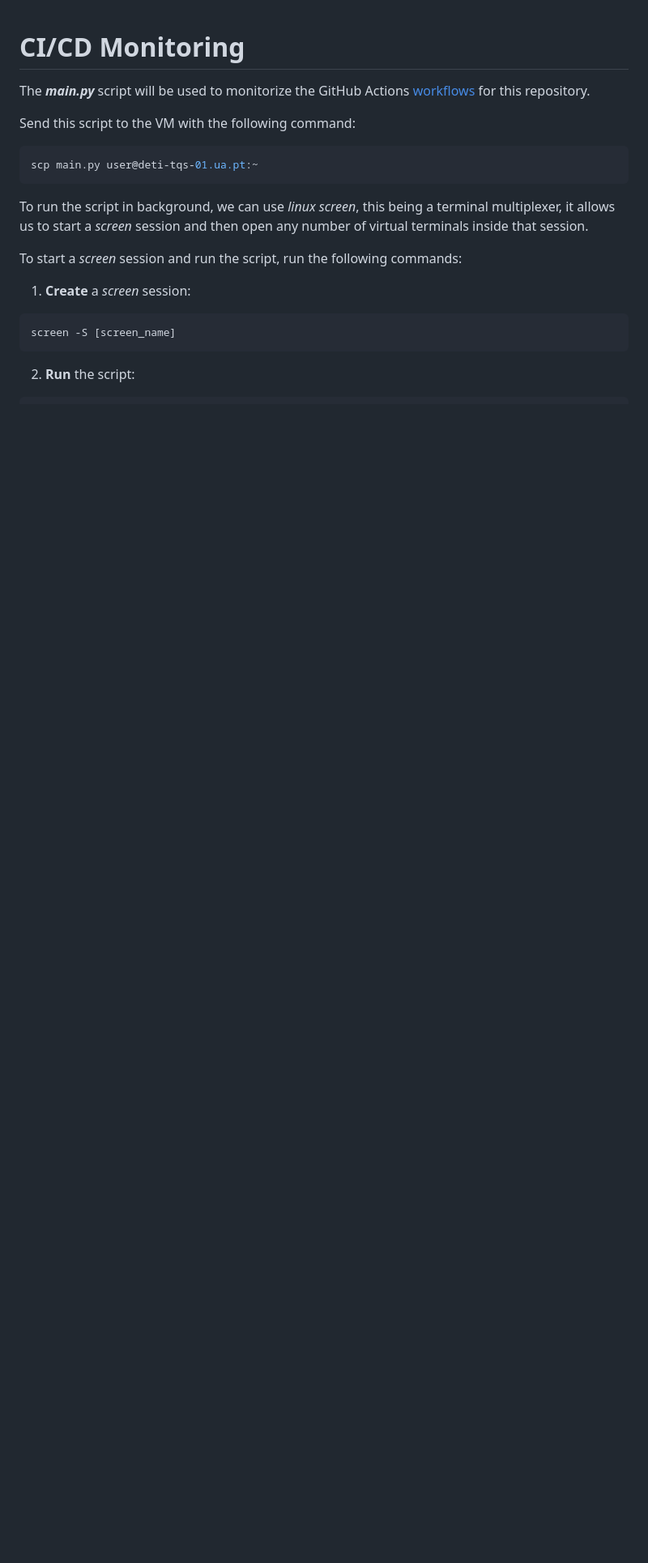
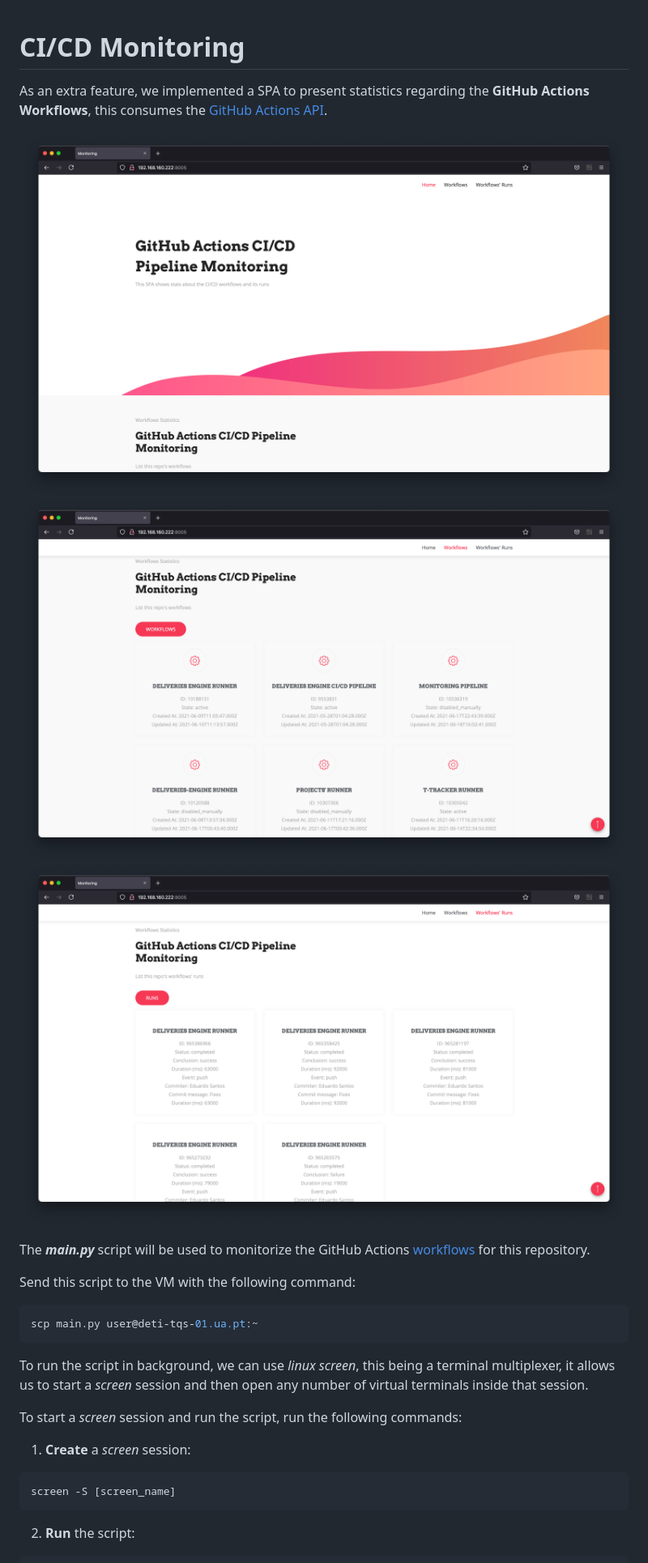
Before and after one commit to eduardosantoshf/t-tracker, a Markdown page: monitoring/README.md, the part around the change. Shown: that part at 81% size. GitHub-like rendering; pictures changed too: monitoring/images/monitoring_start.png (added), monitoring/images/monitoring_workflows.png (added), monitoring/images/monitoring_workflows_runs.png (added); blank space fills up the shorter version.

```diff
--- a/monitoring/README.md
+++ b/monitoring/README.md
@@ -1,4 +1,12 @@
 # CI/CD Monitoring
+
+As an extra feature, we implemented a SPA to present statistics regarding the **GitHub Actions Workflows**, this consumes the [GitHub Actions API](https://docs.github.com/en/rest/reference/actions).
+
+<p align="center">
+    <img style="height: 200px" src="images/monitoring_start.png">
+    <img style="height: 200px" src="images/monitoring_workflows.png">
+    <img style="height: 200px" src="images/monitoring_workflows_runs.png">
+</p>
 
 The ***main.py*** script will be used to monitorize the GitHub Actions [workflows](https://github.com/eduardosantoshf/t-tracker/tree/main/.github/workflows) for this repository.
 
```
Also changed, not shown: .github/workflows/README.md (+17 -1 lines), README.md (+6 -3 lines), 1 other file.
